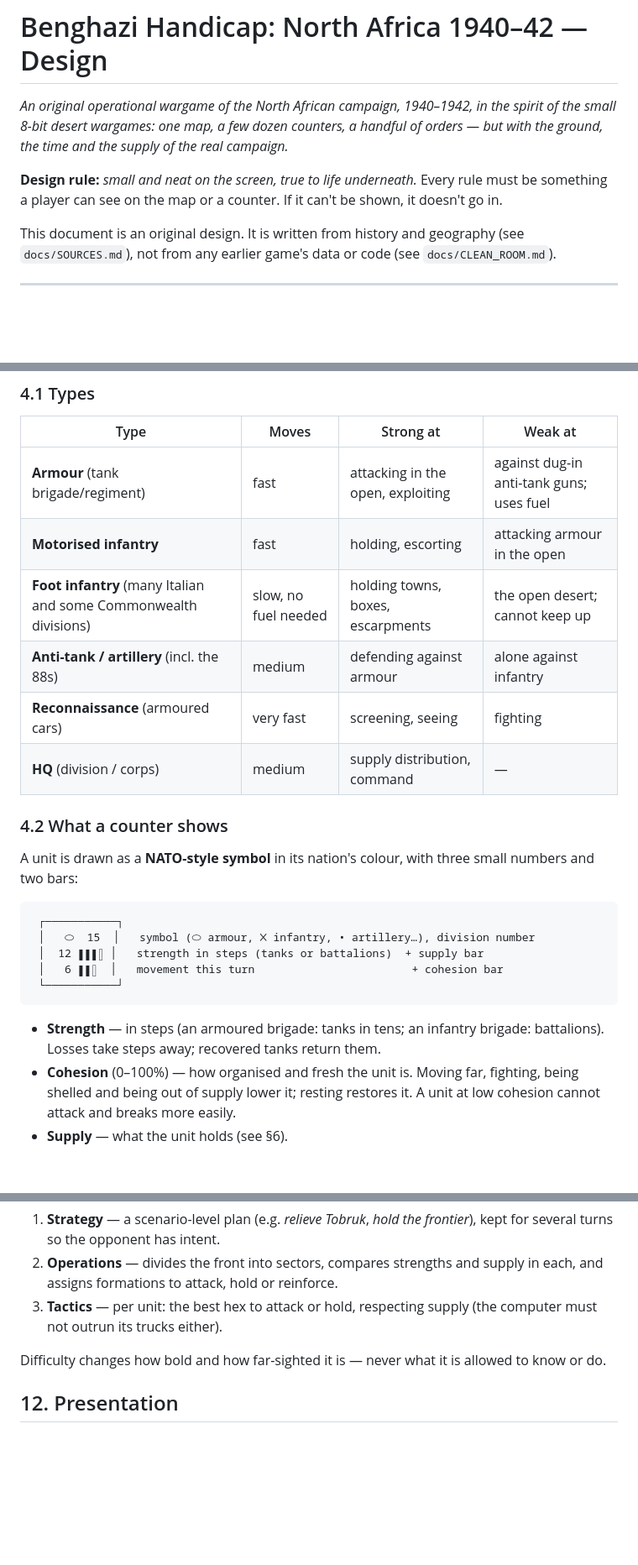
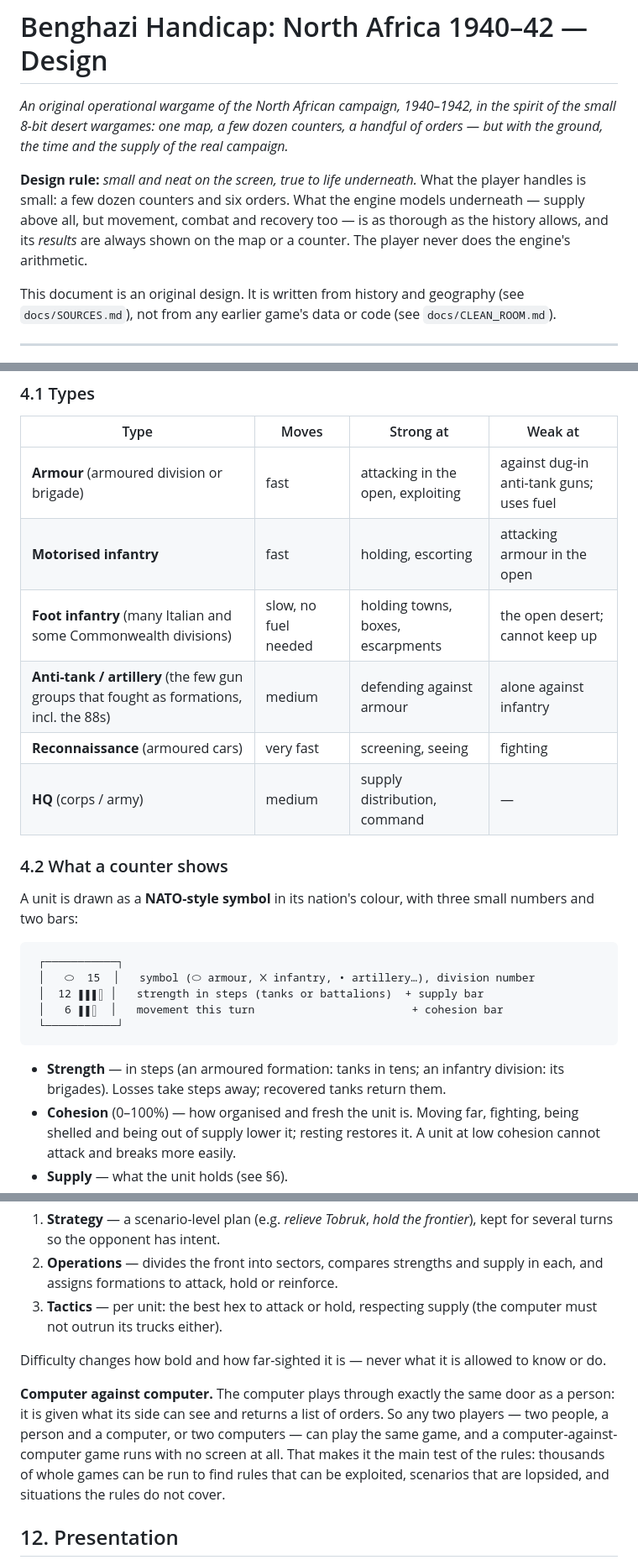
Before and after one commit to blueairblob/north_africa_ww2, a Markdown page: DESIGN.md, 3 parts joined by grey strips. Shown at 84% size. Drawn GitHub-style; blank space fills up the shorter version.

````diff
--- a/DESIGN.md
+++ b/DESIGN.md
@@ -5,9 +5,11 @@
 dozen counters, a handful of orders — but with the ground, the time and the
 supply of the real campaign.*
 
-**Design rule:** *small and neat on the screen, true to life underneath.* Every
-rule must be something a player can see on the map or a counter. If it can't be
-shown, it doesn't go in.
+**Design rule:** *small and neat on the screen, true to life underneath.* What
+the player handles is small: a few dozen counters and six orders. What the
+engine models underneath — supply above all, but movement, combat and recovery
+too — is as thorough as the history allows, and its *results* are always shown
+on the map or a counter. The player never does the engine's arithmetic.
 
 This document is an original design. It is written from history and geography
 (see `docs/SOURCES.md`), not from any earlier game's data or code (see
@@ -102,12 +104,12 @@ original, reproducible and accurate:
 
 | Type | Moves | Strong at | Weak at |
 | --- | --- | --- | --- |
-| **Armour** (tank brigade/regiment) | fast | attacking in the open, exploiting | against dug-in anti-tank guns; uses fuel |
+| **Armour** (armoured division or brigade) | fast | attacking in the open, exploiting | against dug-in anti-tank guns; uses fuel |
 | **Motorised infantry** | fast | holding, escorting | attacking armour in the open |
 | **Foot infantry** (many Italian and some Commonwealth divisions) | slow, no fuel needed | holding towns, boxes, escarpments | the open desert; cannot keep up |
-| **Anti-tank / artillery** (incl. the 88s) | medium | defending against armour | alone against infantry |
+| **Anti-tank / artillery** (the few gun groups that fought as formations, incl. the 88s) | medium | defending against armour | alone against infantry |
 | **Reconnaissance** (armoured cars) | very fast | screening, seeing | fighting |
-| **HQ** (division / corps) | medium | supply distribution, command | — |
+| **HQ** (corps / army) | medium | supply distribution, command | — |
 
 ### 4.2 What a counter shows
 
@@ -122,8 +124,8 @@ small numbers and two bars:
  └───────────┘
 ```
 
-- **Strength** — in steps (an armoured brigade: tanks in tens; an infantry
-  brigade: battalions). Losses take steps away; recovered tanks return them.
+- **Strength** — in steps (an armoured formation: tanks in tens; an infantry
+  division: its brigades). Losses take steps away; recovered tanks return them.
 - **Cohesion** (0–100%) — how organised and fresh the unit is. Moving far,
   fighting, being shelled and being out of supply lower it; resting restores it.
   A unit at low cohesion cannot attack and breaks more easily.
@@ -275,6 +279,14 @@ Deterministic (the same situation gives the same moves), in three layers:
 Difficulty changes how bold and how far-sighted it is — never what it is allowed
 to know or do.
 
+**Computer against computer.** The computer plays through exactly the same
+door as a person: it is given what its side can see and returns a list of
+orders. So any two players — two people, a person and a computer, or two
+computers — can play the same game, and a computer-against-computer game runs
+with no screen at all. That makes it the main test of the rules: thousands of
+whole games can be run to find rules that can be exploited, scenarios that are
+lopsided, and situations the rules do not cover.
+
 ## 12. Presentation
 
 - One screen: the hex map (scrollable, two zoom levels), a side panel for the
````
Also changed, not shown: other parts of DESIGN.md (+59 -8 lines).
